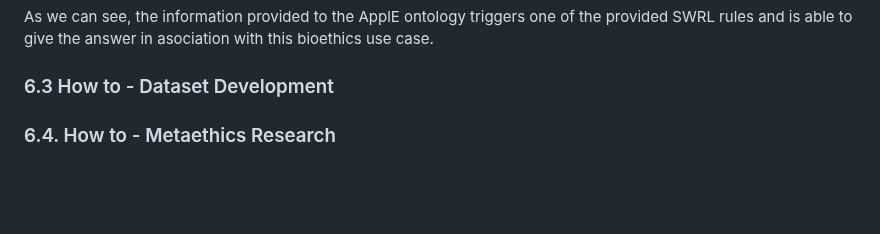
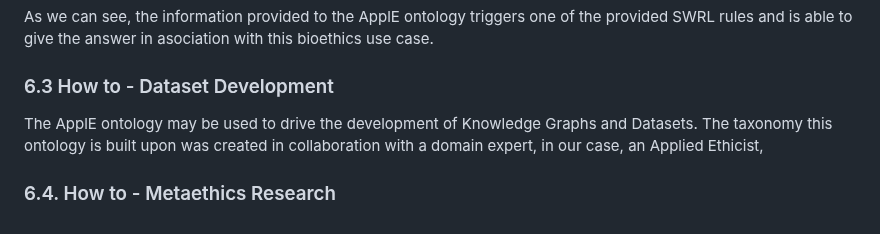
Before and after one commit to kracr/applied-ethics-ontology, a Markdown page: README.md, the part around one of its changes. GitHub-like rendering; blank space fills up the shorter version.

```diff
--- a/README.md
+++ b/README.md
@@ -176,5 +183,7 @@ As we can see, the information provided to the ApplE ontology triggers one of th
 <a name="c"></a>
 ###  6.3 How to - Dataset Development
 
+The ApplE ontology may be used to drive the development of Knowledge Graphs and Datasets. The taxonomy this ontology is built upon was created in collaboration with a domain expert, in our case, an Applied Ethicist,
+
 <a name="d"></a>
 ###  6.4. How to - Metaethics Research
```
Also changed, not shown: other parts of README.md (+7 -0 lines).
